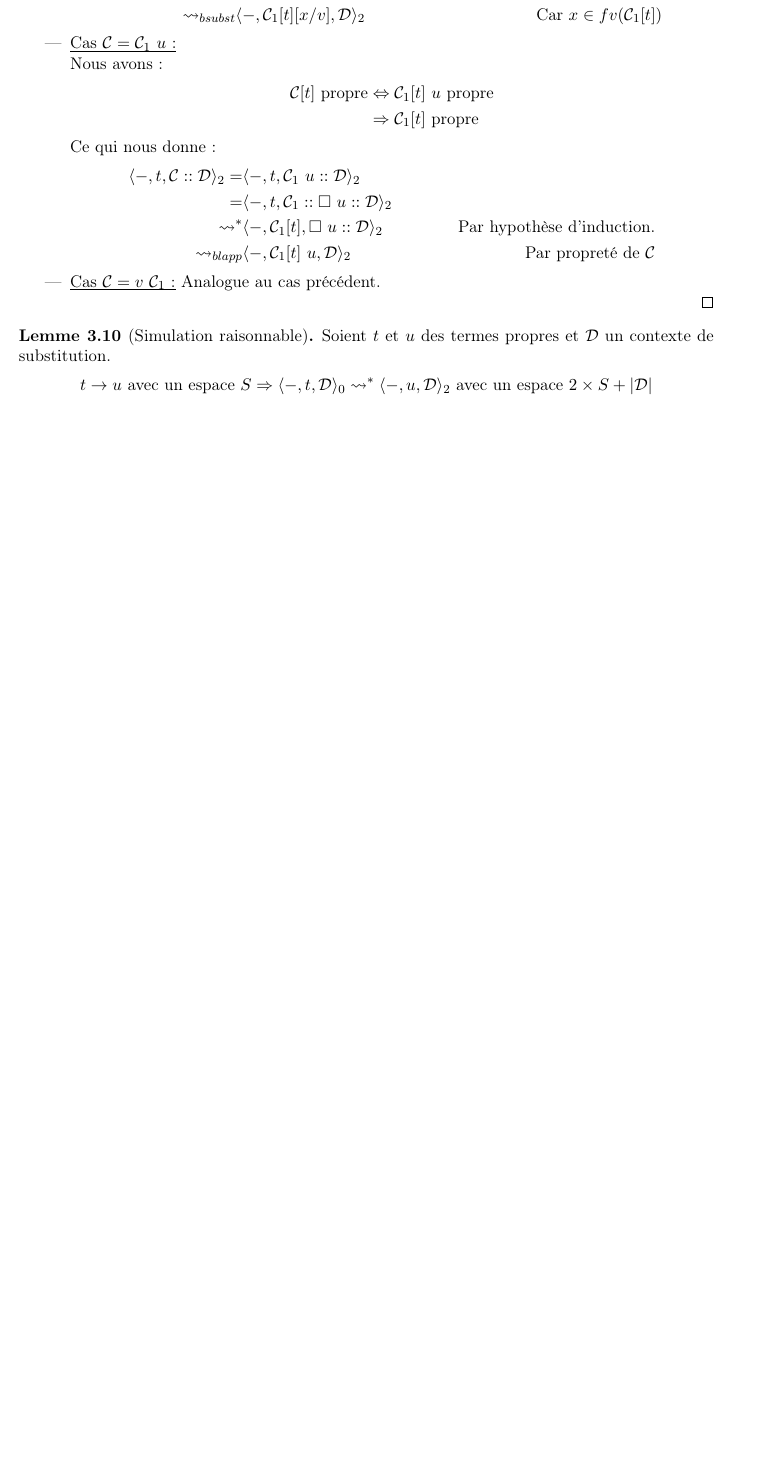
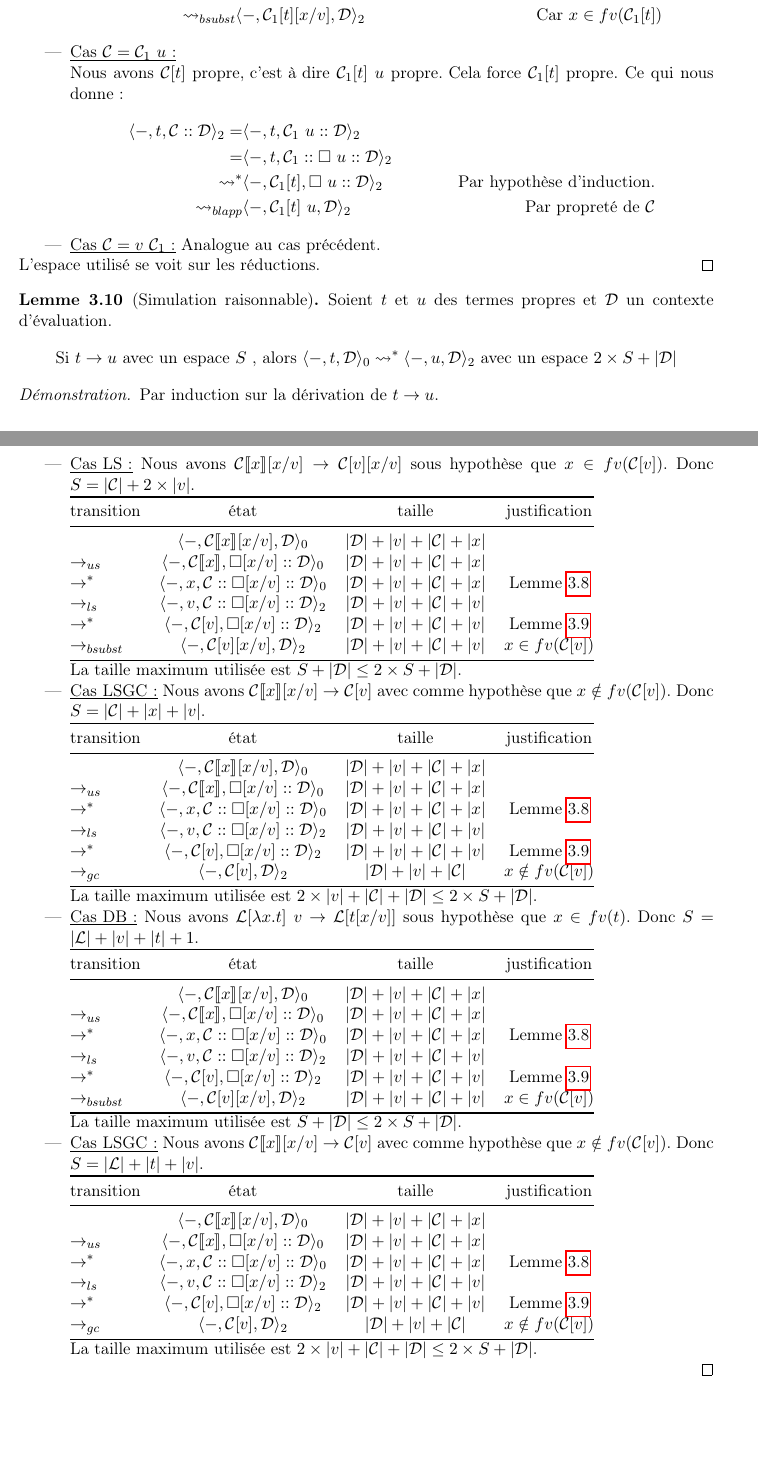
Before and after one commit to ewendufour/rapport_stage_2024_2025, a LaTeX paper (rapport/tech.tex): part of page 6 of 7 before the commit and two parts of pages 6 and 7 of 9 after it, the two joined at a grey line, cut so that both start at the same text, the shorter picture padded with empty space. Compiled offline with pdfLaTeX.

Commit message:
tech wip

```diff
--- a/rapport/tech.tex
+++ b/rapport/tech.tex
@@ -17,10 +17,16 @@
 \newtheorem{definition}{Définition}[section]
 \newtheorem{theorem}{Théorème}[section]
 \newtheorem{lemma}[theorem]{Lemme}
+\newtheorem*{remark}{Remarque}
 
 \newcommand{\etat}[1]{\langle #1 \rangle}
+\newcommand{\etatz}[1]{\langle #1 \rangle_0}
+\newcommand{\etatu}[1]{\langle #1 \rangle_1}
+\newcommand{\etatd}[1]{\langle #1 \rangle_2}
 \newcommand{\mtd}{\mathcal{D}}
-\newcommand{\mt}{\mathcal{C}}
+\newcommand{\mtc}{\mathcal{C}}
+\newcommand{\mtl}{\mathcal{L}}
+
 
 
 \title{Étude d'une mesure d'espace pour le lambda calcul}
@@ -321,11 +356,7 @@ Par induction sur la forme de $\mathcal{C}$
         \rightsquigarrow_{bsubst} &\langle -, \mathcal{C}_1[t][x/v], \mathcal{D}\rangle_2 \quad &\text{Car}~x\in fv(\mathcal{C}_1[t])
       \end{align*}
     \item \underbar{Cas $\mathcal{C} = \mathcal{C}_1~u$~:}\\
-      Nous avons~:
-      \begin{align*}
-        \mathcal{C}[t]~\text{propre} &\Leftrightarrow \mathcal{C}_1[t]~u~\text{propre}\\
-        &\Rightarrow \mathcal{C}_1[t]~\text{propre}
-      \end{align*}
+      Nous avons $\mathcal{C}[t]~\text{propre, c'est à dire}~\mathcal{C}_1[t]~u~\text{propre. Cela force}~\mathcal{C}_1[t]~$propre.
       Ce qui nous donne~:
       \begin{align*}
         \langle -, t, \mathcal{C} :: \mathcal{D}\rangle_2 = &\langle -, t, \mathcal{C}_1~u:: \mathcal{D}\rangle_2 \\
@@ -335,14 +366,76 @@ Par induction sur la forme de $\mathcal{C}$
       \end{align*}
     \item \underbar{Cas $\mathcal{C} = v~\mathcal{C}_1$~:} Analogue au cas précédent.
   \end{itemize}
+  L'espace utilisé se voit sur les réductions.
 \end{proof}
 
 \begin{lemma}[Simulation raisonnable]
-  Soient $t$ et $u$ des termes propres et $\mtd$ un contexte de substitution.
+  Soient $t$ et $u$ des termes propres et $\mtd$ un contexte d'évaluation.
   \[
-    t \rightarrow u~\text{avec un espace}~S \Rightarrow \etat{-,t,\mtd}_0 \rightsquigarrow^* \etat{-,u,\mtd}_2~\text{avec un espace}~2\times S+|\mtd|
+    \text{Si}~t \rightarrow u~\text{avec un espace}~S~\text{, alors}~\etat{-,t,\mtd}_0 \rightsquigarrow^* \etat{-,u,\mtd}_2~\text{avec un espace}~2\times S+|\mtd|
   \]
 \end{lemma}
+\begin{proof}
+  Par induction sur la dérivation de $t\rightarrow u$.
+  \begin{itemize}
+    \item \underbar{Cas LS~:} Nous avons $\mtc\llbracket x\rrbracket[x/v]\rightarrow \mtc[v][x/v]$ sous hypothèse que $x\in fv(\mtc[v])$. Donc $S = |\mtc|+2\times|v|$.\\
+      \begin{tabular}{@{}l c c c@{}}
+        \toprule
+        transition & état & taille & justification\\
+        \midrule
+                   & $\etatz{-,\mtc\llbracket x\rrbracket[x/v],\mtd}$ & $|\mtd|+|v|+|\mtc|+|x|$\\
+        $\rightarrow_{us}$ & $ \etatz{-, \mtc\llbracket x \rrbracket, \square[x/v]::\mtd}$ & $|\mtd| + |v| + |\mtc|+|x|$\\
+        $\rightarrow^*$ & $ \etatz{-, x ,\mtc:: \square[x/v]::\mtd}$ & $|\mtd| + |v| + |\mtc|+|x|$& Lemme \ref{lemmaplouf}\\
+        $\rightarrow_{ls}$ & $ \etatd{-, v ,\mtc:: \square[x/v]::\mtd}$ & $|\mtd| + |v| + |\mtc|+|v|$\\
+        $\rightarrow^*$ & $ \etatd{-, \mtc[v], \square[x/v]::\mtd}$ & $|\mtd| + |v| + |\mtc|+|v|$ &Lemme \ref{lemmaportugal}\\
+        $\rightarrow_{bsubst}$ & $ \etatd{-, \mtc[v][x/v], \mtd}$ & $|\mtd| + |v| + |\mtc|+|v|$&$x\in fv(\mtc[v])$\\
+        \bottomrule
+      \end{tabular}\\
+      La taille maximum utilisée est $S +|\mtd| \le 2\times S +|\mtd|$.
+    \item \underbar{Cas LSGC~:} Nous avons $\mtc\llbracket x\rrbracket[x/v]\rightarrow \mtc[v]$ avec comme hypothèse que $x\notin fv(\mtc[v])$. Donc $S = |\mtc|+|x|+|v|$.\\
+      \begin{tabular}{@{}l c c c@{}}
+        \toprule
+        transition & état & taille & justification\\
+        \midrule
+                   & $\etatz{-,\mtc\llbracket x\rrbracket[x/v],\mtd}$ & $|\mtd|+|v|+|\mtc|+|x|$\\
+        $\rightarrow_{us}$ & $ \etatz{-, \mtc\llbracket x \rrbracket, \square[x/v]::\mtd}$ & $|\mtd| + |v| + |\mtc|+|x|$\\
+        $\rightarrow^*$ & $ \etatz{-, x ,\mtc:: \square[x/v]::\mtd}$ & $|\mtd| + |v| + |\mtc|+|x|$& Lemme \ref{lemmaplouf}\\
+        $\rightarrow_{ls}$ & $ \etatd{-, v ,\mtc:: \square[x/v]::\mtd}$ & $|\mtd| + |v| + |\mtc|+|v|$\\
+        $\rightarrow^*$ & $ \etatd{-, \mtc[v], \square[x/v]::\mtd}$ & $|\mtd| + |v| + |\mtc| +|v|$ &Lemme \ref{lemmaportugal}\\
+        $\rightarrow_{gc}$ & $ \etatd{-, \mtc[v], \mtd}$ & $|\mtd| + |v| + |\mtc|$& $x\notin fv(\mtc[v])$\\
+        \bottomrule
+      \end{tabular}\\
+      La taille maximum utilisée est $2 \times |v| + |\mtc| +|\mtd| \le 2\times S +|\mtd|$.
+    \item \underbar{Cas DB~:} Nous avons $\mtl[\lambda x.t]~v \rightarrow \mtl[t[x/v]]$ sous hypothèse que $x\in fv(t)$. Donc $S = |\mtl|+|v|+|t|+1$.\\
+      \begin{tabular}{@{}l c c c@{}}
+        \toprule
+        transition & état & taille & justification\\
+        \midrule
+                   & $\etatz{-,\mtc\llbracket x\rrbracket[x/v],\mtd}$ & $|\mtd|+|v|+|\mtc|+|x|$\\
+        $\rightarrow_{us}$ & $ \etatz{-, \mtc\llbracket x \rrbracket, \square[x/v]::\mtd}$ & $|\mtd| + |v| + |\mtc|+|x|$\\
+        $\rightarrow^*$ & $ \etatz{-, x ,\mtc:: \square[x/v]::\mtd}$ & $|\mtd| + |v| + |\mtc|+|x|$& Lemme \ref{lemmaplouf}\\
+        $\rightarrow_{ls}$ & $ \etatd{-, v ,\mtc:: \square[x/v]::\mtd}$ & $|\mtd| + |v| + |\mtc|+|v|$\\
+        $\rightarrow^*$ & $ \etatd{-, \mtc[v], \square[x/v]::\mtd}$ & $|\mtd| + |v| + |\mtc|+|v|$ &Lemme \ref{lemmaportugal}\\
+        $\rightarrow_{bsubst}$ & $ \etatd{-, \mtc[v][x/v], \mtd}$ & $|\mtd| + |v| + |\mtc|+|v|$&$x\in fv(\mtc[v])$\\
+        \bottomrule
+      \end{tabular}\\
+      La taille maximum utilisée est $S +|\mtd| \le 2\times S +|\mtd|$.
+    \item \underbar{Cas LSGC~:} Nous avons $\mtc\llbracket x\rrbracket[x/v]\rightarrow \mtc[v]$ avec comme hypothèse que $x\notin fv(\mtc[v])$. Donc $S = |\mtl|+|t|+|v|$.\\
+      \begin{tabular}{@{}l c c c@{}}
+        \toprule
+        transition & état & taille & justification\\
+        \midrule
+                   & $\etatz{-,\mtc\llbracket x\rrbracket[x/v],\mtd}$ & $|\mtd|+|v|+|\mtc|+|x|$\\
+        $\rightarrow_{us}$ & $ \etatz{-, \mtc\llbracket x \rrbracket, \square[x/v]::\mtd}$ & $|\mtd| + |v| + |\mtc|+|x|$\\
+        $\rightarrow^*$ & $ \etatz{-, x ,\mtc:: \square[x/v]::\mtd}$ & $|\mtd| + |v| + |\mtc|+|x|$& Lemme \ref{lemmaplouf}\\
+        $\rightarrow_{ls}$ & $ \etatd{-, v ,\mtc:: \square[x/v]::\mtd}$ & $|\mtd| + |v| + |\mtc|+|v|$\\
+        $\rightarrow^*$ & $ \etatd{-, \mtc[v], \square[x/v]::\mtd}$ & $|\mtd| + |v| + |\mtc| +|v|$ &Lemme \ref{lemmaportugal}\\
+        $\rightarrow_{gc}$ & $ \etatd{-, \mtc[v], \mtd}$ & $|\mtd| + |v| + |\mtc|$& $x\notin fv(\mtc[v])$\\
+        \bottomrule
+      \end{tabular}\\
+      La taille maximum utilisée est $2 \times |v| + |\mtc| +|\mtd| \le 2\times S +|\mtd|$.
+  \end{itemize}
+\end{proof}
 
 \section{Le Space Calculus}
 
```
Also changed, not shown: rapport/tech.tex (113 more changed lines).
